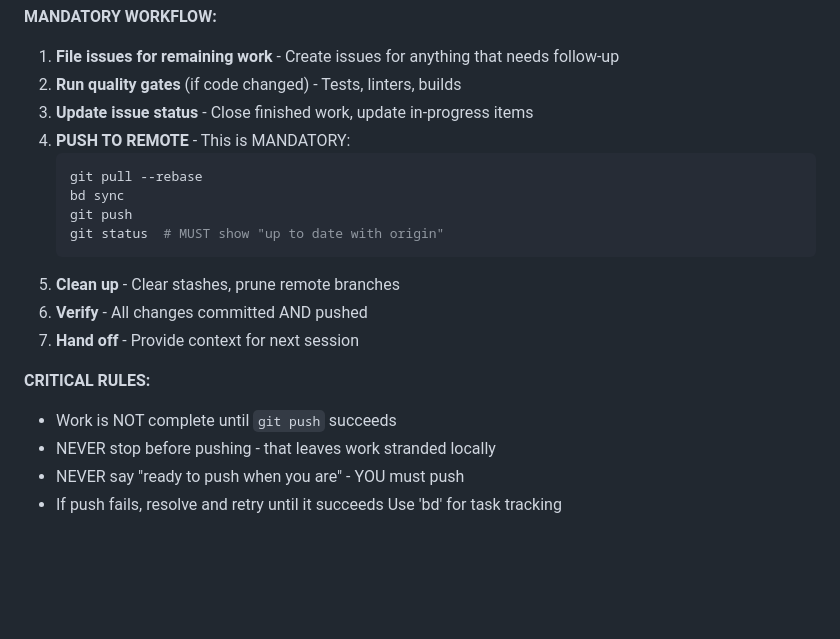
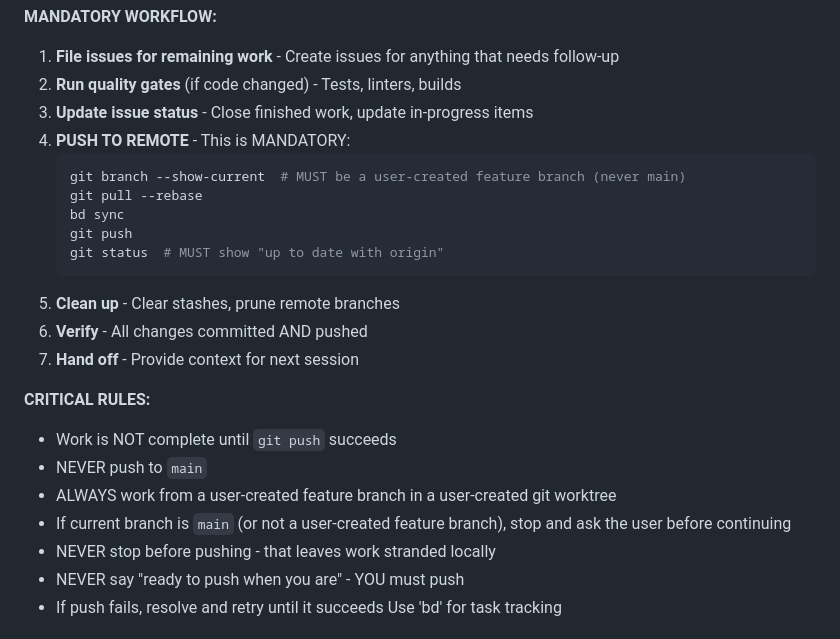
Before and after one commit to ahrav/scratch-scanner-rs, a Markdown page: AGENTS.md, the part around the change. GitHub-like rendering; blank space fills up the shorter version.

Commit message:
Add crucial agent push rules
Ensure agents never push to main and always use feature branches. Also,
require
agents to explicitly check the current branch before proceeding with a
push.

````diff
--- a/AGENTS.md
+++ b/AGENTS.md
@@ -180,6 +180,7 @@ Calculate average throughput delta per repository:
 3. **Update issue status** - Close finished work, update in-progress items
 4. **PUSH TO REMOTE** - This is MANDATORY:
    ```bash
+   git branch --show-current  # MUST be a user-created feature branch (never main)
    git pull --rebase
    bd sync
    git push
@@ -192,6 +193,9 @@ Calculate average throughput delta per repository:
 **CRITICAL RULES:**
 
 - Work is NOT complete until `git push` succeeds
+- NEVER push to `main`
+- ALWAYS work from a user-created feature branch in a user-created git worktree
+- If current branch is `main` (or not a user-created feature branch), stop and ask the user before continuing
 - NEVER stop before pushing - that leaves work stranded locally
 - NEVER say "ready to push when you are" - YOU must push
 - If push fails, resolve and retry until it succeeds
````
